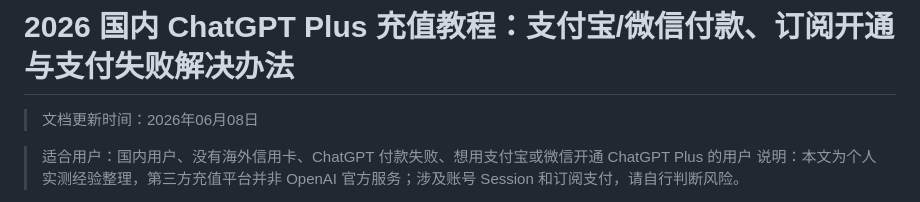
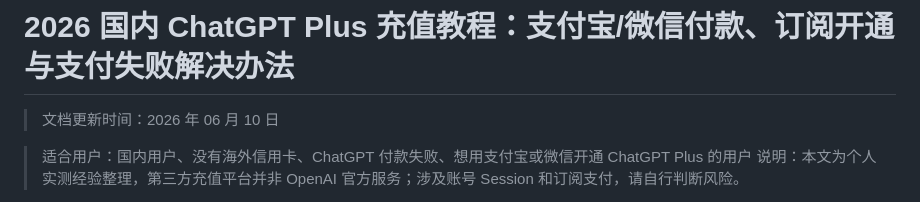
Before and after one commit to imi0801/chatgpt-guide, a Markdown page: README.md, the part around the change. GitHub-like rendering.

Commit message:
Update document date in README
Updated document date from June 8, 2026, to June 10, 2026.

```diff
--- a/README.md
+++ b/README.md
@@ -1,6 +1,6 @@
 # 2026 国内 ChatGPT Plus 充值教程：支付宝/微信付款、订阅开通与支付失败解决办法
 
-> 文档更新时间：2026年06月08日
+> 文档更新时间：2026 年 06 月 10 日
 
 
 > 适合用户：国内用户、没有海外信用卡、ChatGPT 付款失败、想用支付宝或微信开通 ChatGPT Plus 的用户
```
